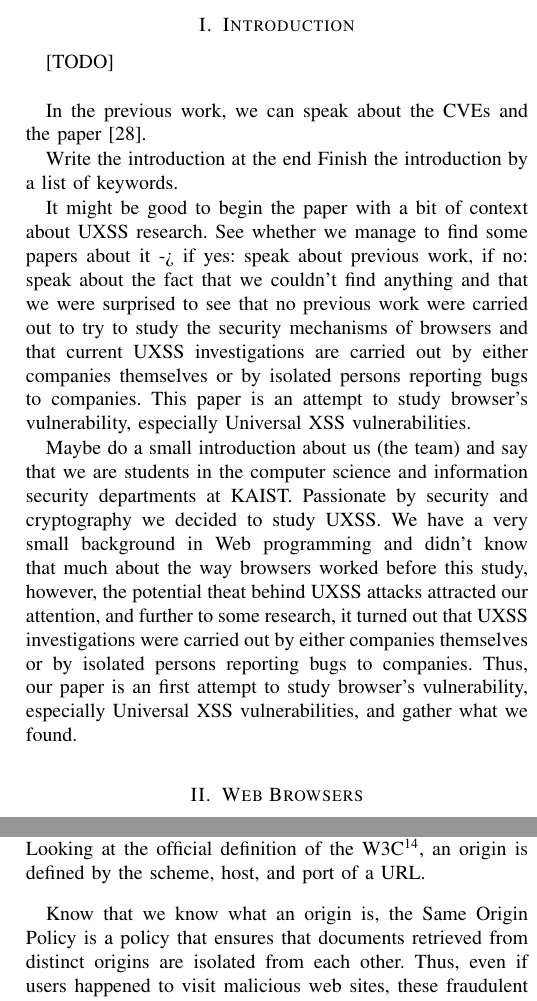
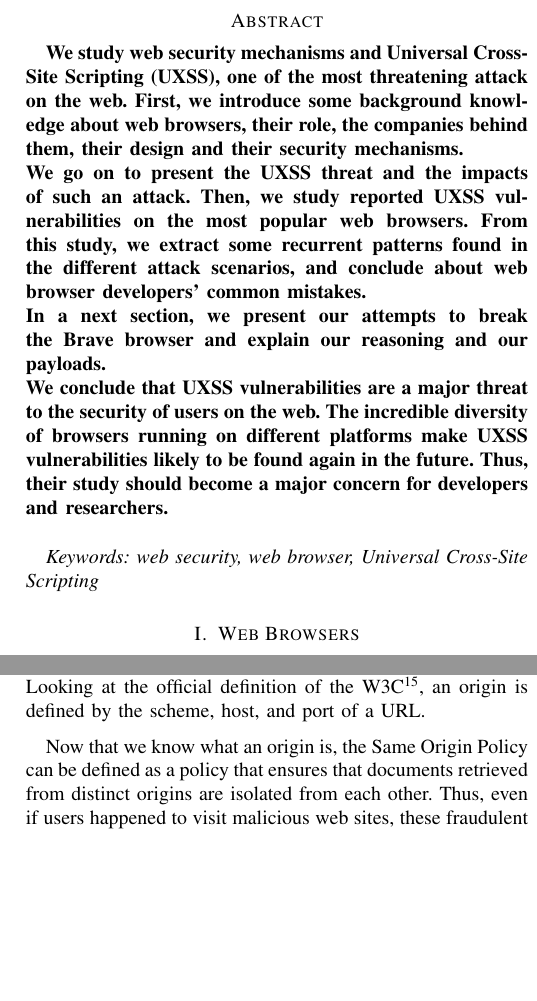
Before and after one commit to AntoineRondelet/uxss-vulnerabilities-research, a LaTeX paper (report/main.tex): two parts of the columns of pages 1 and 3 of 14, joined at a grey line, cut at the place of the change, the shorter picture padded with empty space. Compiled offline with pdfLaTeX.

Commit message:
Finished the v.0 of the report

```diff
--- a/report/main.tex
+++ b/report/main.tex
@@ -79,17 +50,16 @@
 \maketitle
 \IEEEpeerreviewmaketitle
 
-\section{Introduction}
-[TODO]\\
+\section*{Abstract}
 
-In the previous work, we can speak about the CVEs and the paper \cite{uxssJSLeaks}.
+\textbf{We study web security mechanisms and Universal Cross-Site Scripting (UXSS), one of the most threatening attack on the web. First, we introduce some background knowledge about web browsers, their role, the companies behind them, their design and their security mechanisms. \\
+We go on to present the UXSS threat and the impacts of such an attack. Then, we study reported UXSS vulnerabilities on the most popular web browsers. From this study, we extract some recurrent patterns found in the different attack scenarios, and conclude about web browser developers' common mistakes.\\
+In a next section, we present our attempts to break the Brave browser and explain our reasoning and our payloads. \\
+We conclude that UXSS vulnerabilities are a major threat to the security of users on the web. The incredible diversity of browsers running on different platforms make UXSS vulnerabilities likely to be found again in the future. Thus, their study should become a major concern for developers and researchers.}
 
-Write the introduction at the end
-Finish the introduction by a list of keywords.
+\bigskip
 
-It might be good to begin the paper with a bit of context about UXSS research. See whether we manage to find some papers about it -> if yes: speak about previous work, if no: speak about the fact that we couldn't find anything and that we were surprised to see that no previous work were carried out to try to study the security mechanisms of browsers and that current UXSS investigations are carried out by either companies themselves or by isolated persons reporting bugs to companies. This paper is an attempt to study browser's vulnerability, especially Universal XSS vulnerabilities.
-
-Maybe do a small introduction about us (the team) and say that we are students in the computer science and information security departments at KAIST. Passionate by security and cryptography we decided to study UXSS. We have a very small background in Web programming and didn't know that much about the way browsers worked before this study, however, the potential theat behind UXSS attacks attracted our attention, and further to some research, it turned out that UXSS investigations were carried out by either companies themselves or by isolated persons reporting bugs to companies. Thus, our paper is an first attempt to study browser's vulnerability, especially Universal XSS vulnerabilities, and gather what we found.
+\emph{Keywords: web security, web browser, Universal Cross-Site Scripting}
 
 \section{Web Browsers}
 
@@ -104,7 +74,7 @@ While the primary role of these pieces of software is to provide an easy way for
 \label{fig:marketShare}
 \end{figure}
 
-Around two decades after Netscape's Navigator and Window's Internet Explorer \emph{Browser wars}, the competition is still prevailing on the web browser market. The democratization of the use of the Web and, more recently, the introduction of HTML5, CSS3, and extensive client-side scripting to the World Wide Web, as well as more widespread use of smartphones and other mobile devices for browsing the web, lead to the apparition of dozens of browsers. From Mozilla's Firefox\footnote{https://www.mozilla.org/en-US/firefox/}, Google's Chrome\footnote{https://www.google.com/chrome/index.html}, Apple's Safari\footnote{https://www.apple.com/safari/} to Opera\footnote{http://www.opera.com/fr} for the most famous, the number of new browsers never ceases to increase. Today, as we are moving to the 4th industrial revolution - where data is moving astoundingly fast, and collected massively to be fed into \emph{Intelligent Agents} - some newcomers such as Brave\footnote{https://brave.com} or even Whale\footnote{http://whale.naver.com/en/} are trying to enter this disputed market and get their slice of the cake.
+Around two decades after Netscape's Navigator and Window's Internet Explorer \emph{"browser wars"}, the competition is still prevailing on the web browser market. The democratization of the use of the Web and, more recently, the introduction of HTML5, CSS3, extensive client-side scripting, as well as more widespread use of smartphones and other mobile devices for browsing the web, lead to the apparition of dozens of browsers. From Mozilla's Firefox\footnote{https://www.mozilla.org/en-US/firefox/}, Google's Chrome\footnote{https://www.google.com/chrome/index.html}, Apple's Safari\footnote{https://www.apple.com/safari/} to Opera\footnote{http://www.opera.com/fr} for the most famous, the number of new browsers never ceases to increase. Today, as we are moving to the 4th industrial revolution - where data is moving astoundingly fast, and collected massively to be fed into \emph{Intelligent Agents} - some newcomers such as Brave\footnote{https://brave.com} or even Whale\footnote{http://whale.naver.com/en/} are trying to enter this disputed market and get their slice of the cake.
 Although, figures \ref{fig:marketShare} and \ref{fig:monthlyUsage} agree on the fact that Google Chrome is the most widespread browser, other companies are working hard and hiring massively to try to dethrone Google's super star.
 
 \begin{figure}[h]
@@ -194,7 +170,7 @@ With this in mind, defining what an origin is becomes trivial. Looking at the of
 
 \medskip
 
-Know that we know what an origin is, the Same Origin Policy is a policy that ensures that documents retrieved from distinct origins are isolated from each other. Thus, even if users happened to visit malicious web sites, these fraudulent sites would not be able to interfere with the user's session with honest web sites.
+Now that we know what an origin is, the Same Origin Policy can be defined as a policy that ensures that documents retrieved from distinct origins are isolated from each other. Thus, even if users happened to visit malicious web sites, these fraudulent sites would not be able to interfere with the user's session with honest web sites.
 
 \begin{figure}[h]
 \centering
@@ -216,11 +192,11 @@ The Content Security Policy allows web site administrators to define a white-lis
 
 \subsubsection{Mixed Content Blocking}
 
-The mechanism of Mixed Content Blocking blocks insecure content on web pages that are considered secure. A "mixed" content can happen in the case where a user fetches a secure page over HTTPS, containing a HTTP content. Since data transiting over HTTP is not secure and can be eavesdropped, the Mixed Content Blocking mechanism will block this part of the web page. That way the page displayed to the user would be "completely safe from risks"\footnote{This section is placed into quotes because in web security, very few things (not to say nothing) are said to be unconditionally safe.}.
+The mechanism of Mixed Content Blocking blocks insecure content on web pages that are considered secure. A "mixed" content can happen in the case where a user fetches a secure page over HTTPS, containing a HTTP content. Since data transiting over HTTP is not secure and can be eavesdropped, the Mixed Content Blocking mechanism will block this part of the web page. That way the page displayed to the user would be "safe from risks"\footnote{This section is placed into quotes because in web security, very few things (not to say nothing) are said to be unconditionally safe.}.
 
 \subsubsection{Subresource Integrity (SRI)}
 
-Subresource Integrity defines a mechanism by which user agents may verify that a fetched resource has been delivered without being altered. This process allow a User Agent to be sure that the requested resource is the one it received. SRI works by using hash functions. Website developers can associated a hash value to a specific resource. That way web browsers can compute the hash value of the received resource and compare them with the initial value provided by the website. The resource is then displayed only if the hash values are equal, i.e: the resource is valid.
+Subresource Integrity defines a mechanism by which user agents may verify that a fetched resource has been delivered without being altered. This process allow a User Agent to be sure that the requested resource is the one it received. SRI works by using hash functions. Website developers can associate a hash value with a specific resource. That way web browsers can compute the hash value of the received resource and compare them with the initial value provided by the website. The resource is then displayed only if the hash values are equal, i.e: the resource is valid.
 
 \medskip
 \medskip
```
Also changed, not shown: report/main.tex (120 more changed lines).
